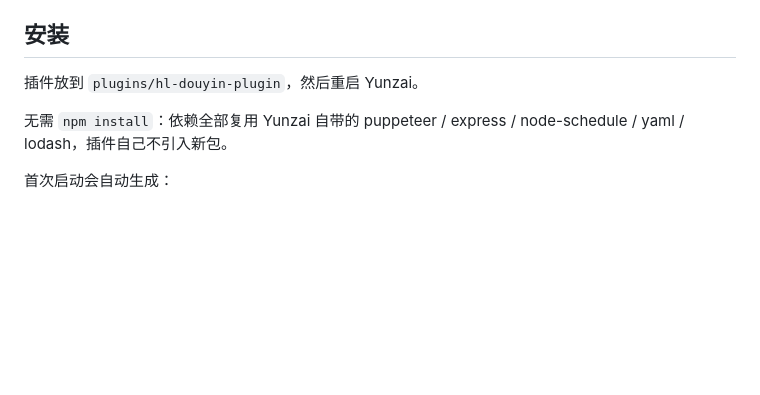
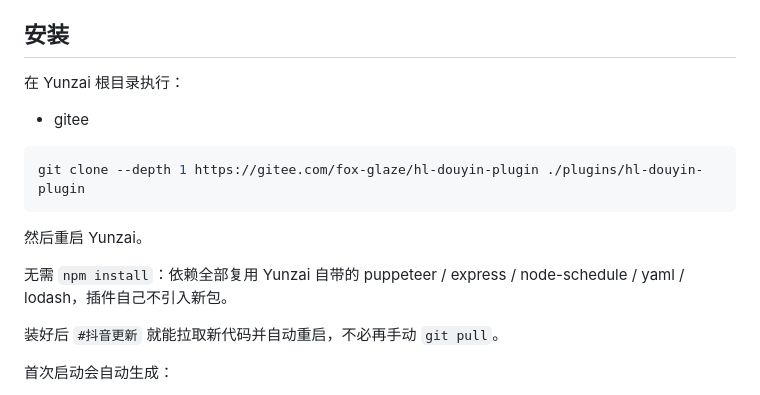
Before and after one commit to HL-z7/hl-douyin-plugin, a Markdown page: README.md, the part around the change. GitHub-like rendering; blank space fills up the shorter version.

Commit message:
README 安装章节补 git clone 指令

````diff
--- a/README.md
+++ b/README.md
@@ -20,9 +20,19 @@ TRSS-Yunzai 抖音自动续火插件。定时给抖音好友发消息保住火
 
 ## 安装
 
-插件放到 `plugins/hl-douyin-plugin`，然后重启 Yunzai。
+在 Yunzai 根目录执行：
+
+- gitee
+
+``` bash
+git clone --depth 1 https://gitee.com/fox-glaze/hl-douyin-plugin ./plugins/hl-douyin-plugin
+```
+
+然后重启 Yunzai。
 
 无需 `npm install`：依赖全部复用 Yunzai 自带的 puppeteer / express / node-schedule / yaml / lodash，插件自己不引入新包。
+
+装好后 `#抖音更新` 就能拉取新代码并自动重启，不必再手动 `git pull`。
 
 首次启动会自动生成：
 
````
